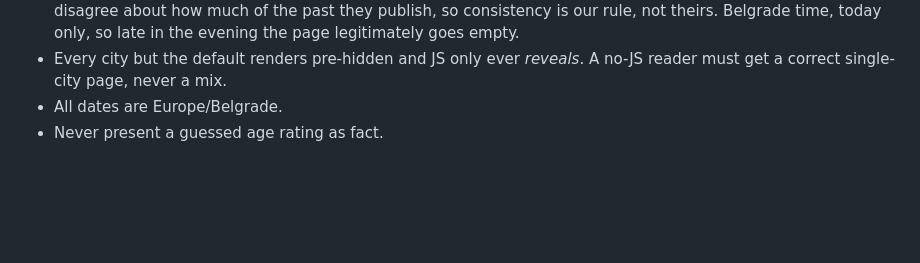
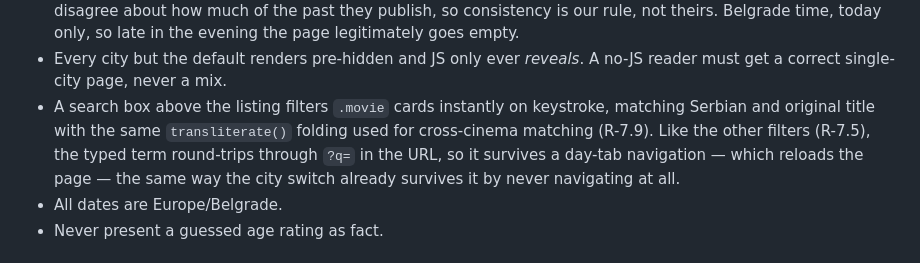
Before and after one commit to CacheNS/CinemaNS, a Markdown page: AGENTS.md, the part around the change. Drawn GitHub-style; blank space fills up the shorter version.

Commit message:
Mirror the search-persists-across-days fix in AGENTS.md, copilot-instructions.md, and the cinema-requirements skill (R-7.9)
Co-authored-by: Copilot App <223556219+Copilot@users.noreply.github.com>

```diff
--- a/AGENTS.md
+++ b/AGENTS.md
@@ -47,6 +47,12 @@ Both `npm test` and `npx tsc --noEmit` must pass before committing.
   evening the page legitimately goes empty.
 - Every city but the default renders pre-hidden and JS only ever *reveals*. A
   no-JS reader must get a correct single-city page, never a mix.
+- A search box above the listing filters `.movie` cards instantly on keystroke,
+  matching Serbian and original title with the same `transliterate()` folding
+  used for cross-cinema matching (R-7.9). Like the other filters (R-7.5), the
+  typed term round-trips through `?q=` in the URL, so it survives a day-tab
+  navigation — which reloads the page — the same way the city switch already
+  survives it by never navigating at all.
 - All dates are Europe/Belgrade.
 - Never present a guessed age rating as fact.
 
```
Also changed, not shown: .github/copilot-instructions.md (+4 -0 lines), 1 other file.
